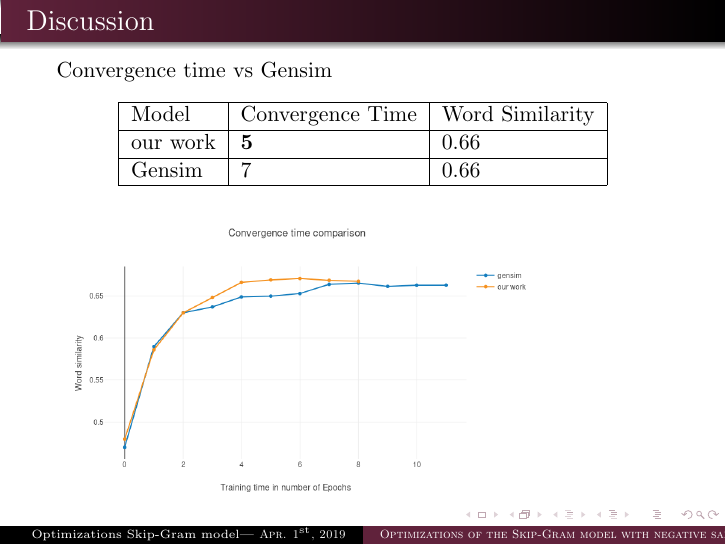
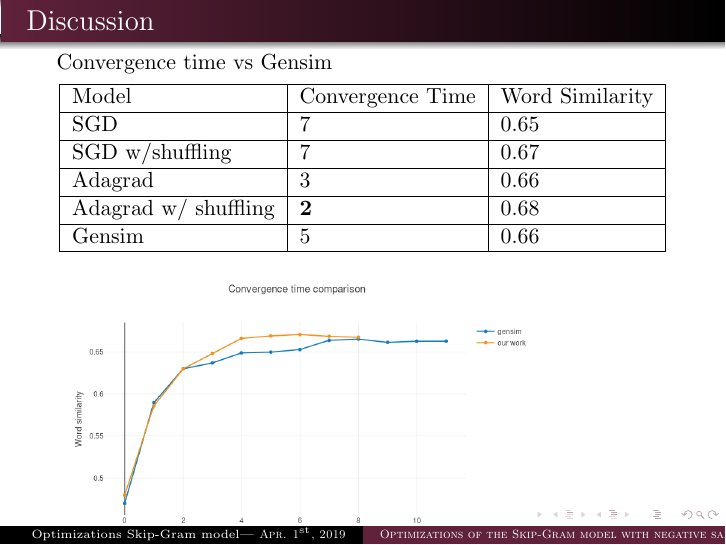
Before and after one commit to c3dric373/bachelorThesis, LaTeX slides (presentation/presentation.tex, which reads presentation/slides/discussion.tex): page 19 of 23. Compiled offline with pdfLaTeX.

Commit message:
new table in discussion with sgd and shuffling info

```diff
--- a/presentation/slides/discussion.tex
+++ b/presentation/slides/discussion.tex
@@ -5,8 +5,11 @@ Convergence time vs Gensim
 \begin{tabular}{|l|l|l|}
 \hline
 Model    & Convergence Time & Word Similarity \\ \hline
-our work & \textbf{5}              & 0.66            \\ \hline
-Gensim   & 7           & 0.66            \\ \hline
+SGD & {7}              & 0.65            \\ \hline
+SGD w/shuffling & {7}              & 0.67            \\ \hline
+Adagrad & {3}              & 0.66            \\ \hline
+Adagrad w/ shuffling & \textbf{2}              & 0.68      \\ \hline
+Gensim   & 5          & 0.66            \\ \hline
 \end{tabular}
 \end{table}
 \includegraphics[scale=0.3]{images/gensim_vs_adam}
```
